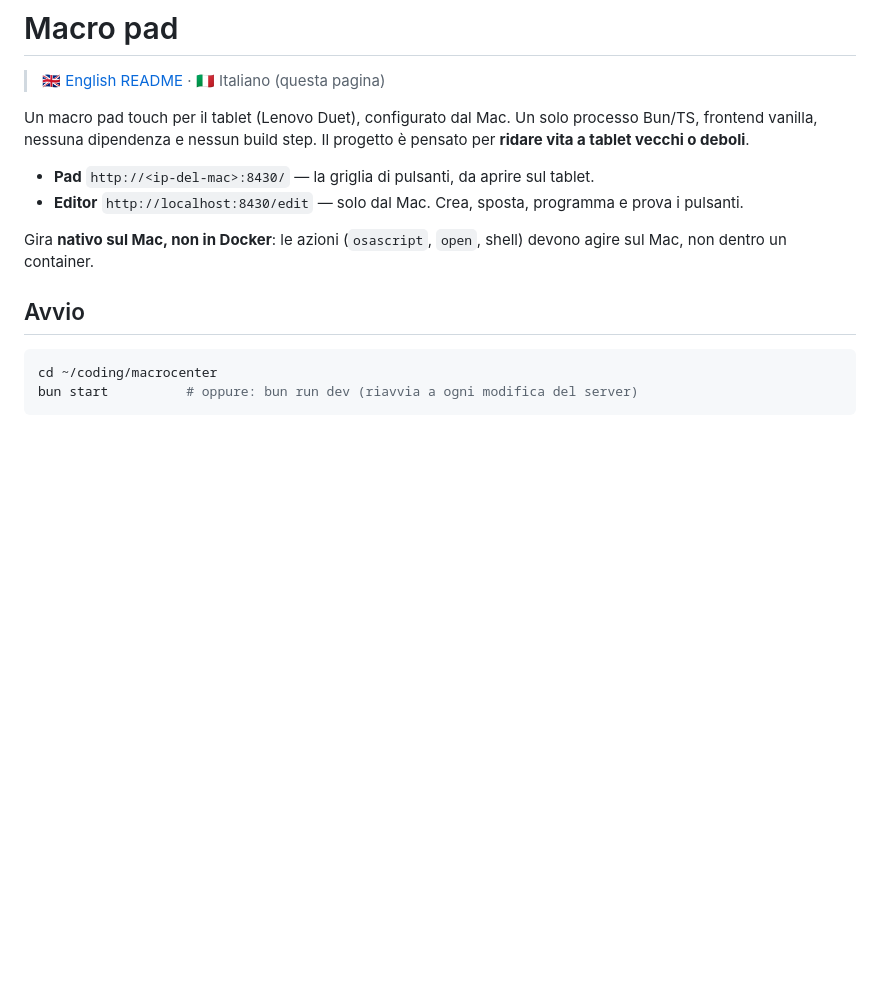
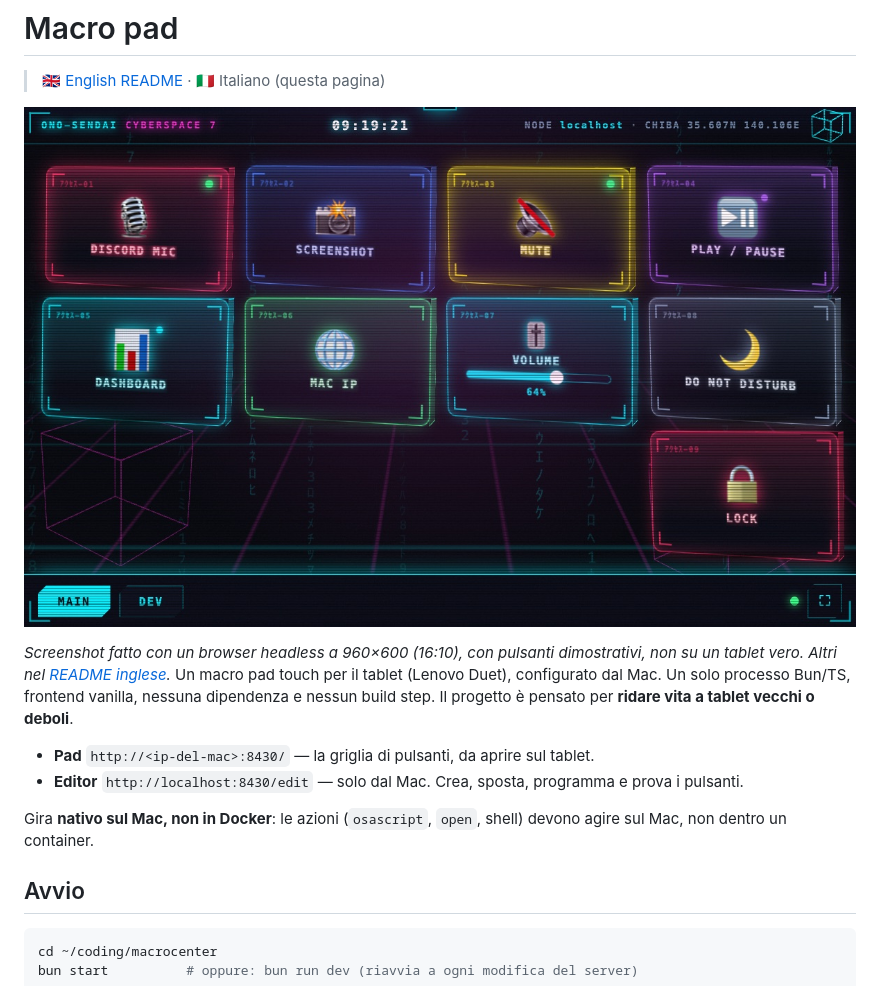
Before and after one commit to tcsenpai/tabdeck, a Markdown page: README.it.md, the part around the change. GitHub-like rendering; pictures changed too: docs/screenshots/pad.jpg (added); blank space fills up the shorter version.

```diff
--- a/README.it.md
+++ b/README.it.md
@@ -2,6 +2,10 @@
 
 > 🇬🇧 [English README](README.md) · 🇮🇹 Italiano (questa pagina)
 
+
+![Il pad: tasti 3D, un tasto acceso a scatto, LED di stato, un cursore](docs/screenshots/pad.jpg)
+
+*Screenshot fatto con un browser headless a 960×600 (16:10), con pulsanti dimostrativi, non su un tablet vero. Altri nel [README inglese](README.md).*
 Un macro pad touch per il tablet (Lenovo Duet), configurato dal Mac. Un solo
 processo Bun/TS, frontend vanilla, nessuna dipendenza e nessun build step.
 Il progetto è pensato per **ridare vita a tablet vecchi o deboli**.
```
Also changed, not shown: README.md (+17 -0 lines), docs/screenshots/editor.jpg (added), docs/screenshots/pad-flip.jpg (added), 1 other file.
